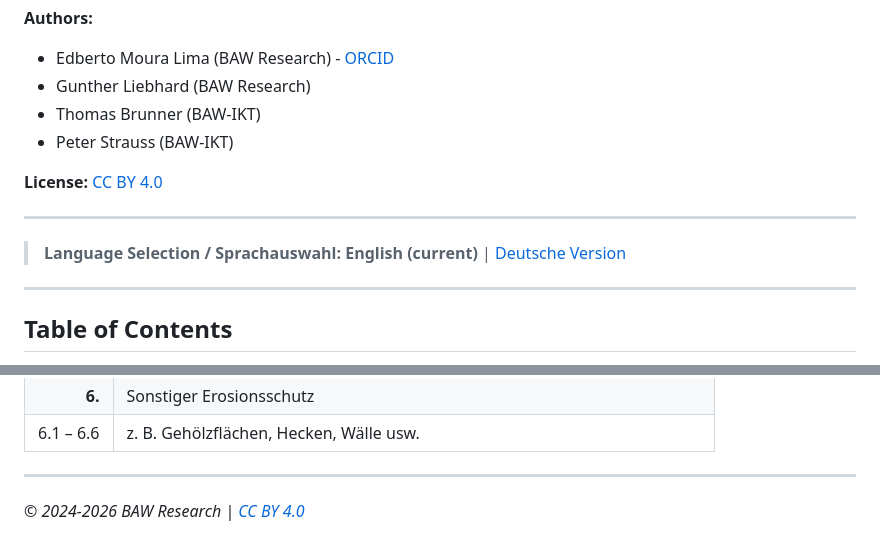
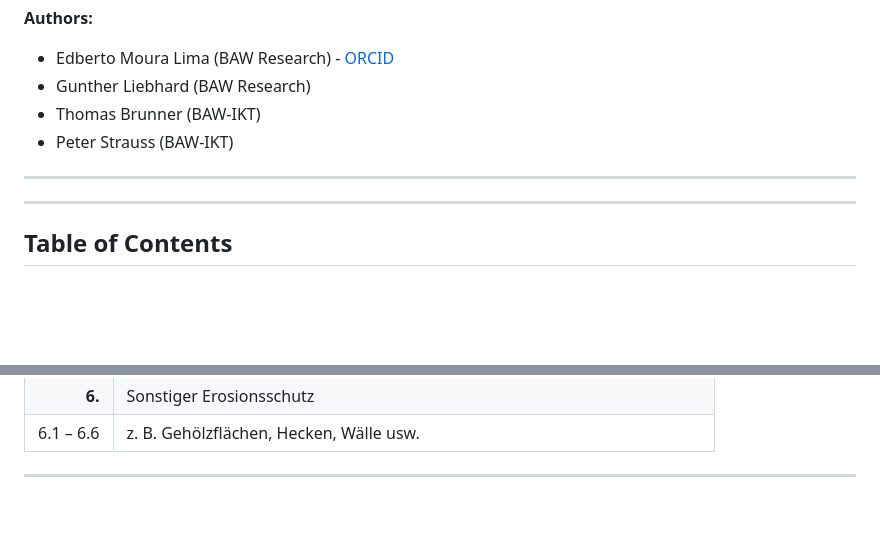
Before and after one commit to EdbertoLima/erosion-survey-qfield, a Markdown page: Manual.md, 2 parts joined by grey strips. GitHub-like rendering; blank space fills up the shorter version.

```diff
--- a/Manual.md
+++ b/Manual.md
@@ -10,11 +10,7 @@
 - Thomas Brunner (BAW-IKT)
 - Peter Strauss (BAW-IKT)
 
-**License:** [CC BY 4.0](https://creativecommons.org/licenses/by/4.0/)
-
 ---
-
-> **Language Selection / Sprachauswahl:** **English (current)** | [Deutsche Version](Manual_de.md)
 
 ---
 
@@ -630,5 +626,3 @@ Additional parameters for overview and detailed erosion mapping.
 | 6.1 – 6.6 | z. B. Gehölzflächen, Hecken, Wälle usw. |
 
 ---
-
-*© 2024-2026 BAW Research | [CC BY 4.0](https://creativecommons.org/licenses/by/4.0/)*
```
